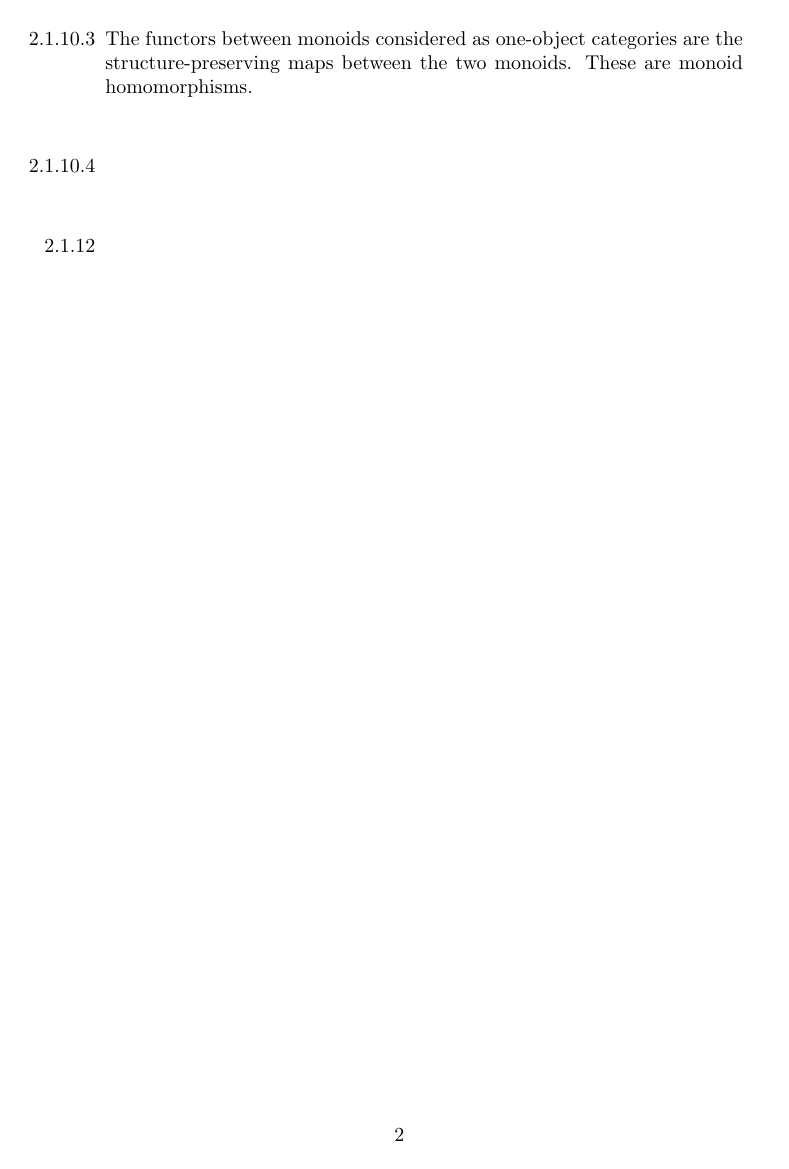
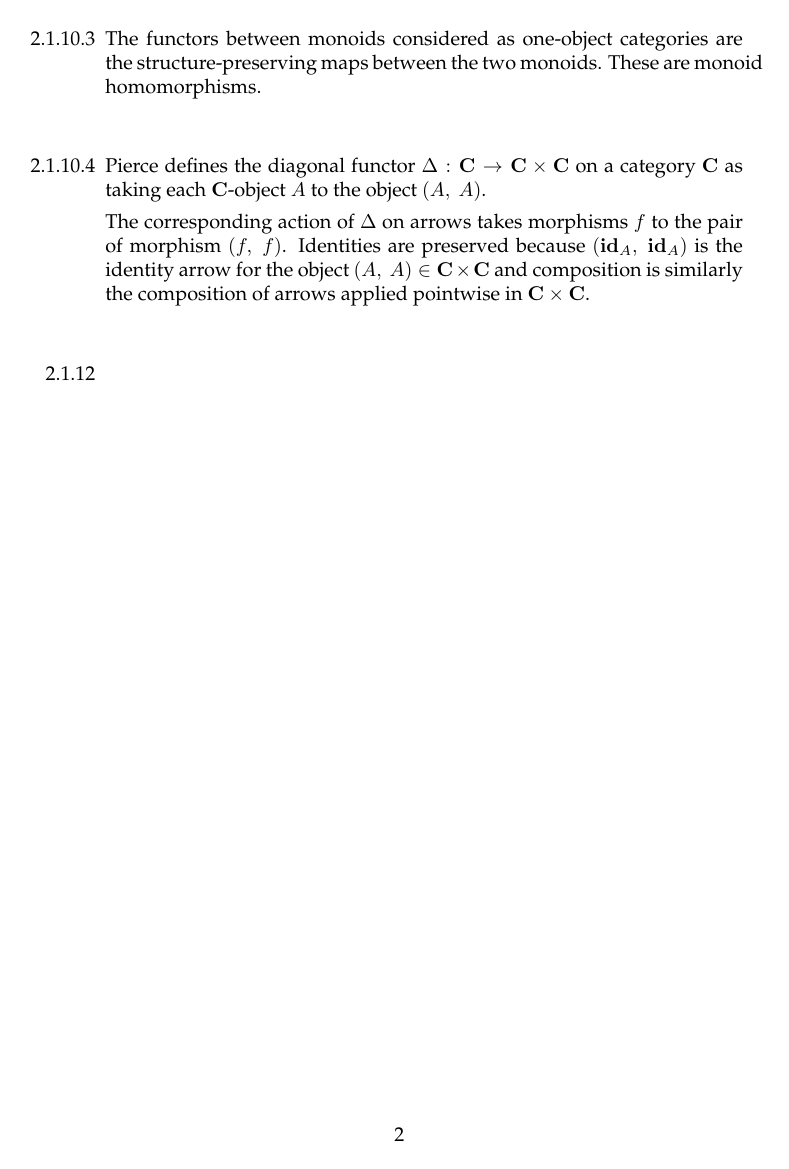
Before and after one commit to bennn/pierce-categories, a LaTeX document (2/2-1.tex): page 2 of 2. Compiled offline with pdfLaTeX.

Commit message:
[2-1] 2.1.10.4

```diff
--- a/2/2-1.tex
+++ b/2/2-1.tex
@@ -1,7 +1,11 @@
 \documentclass{article}
 
 \usepackage{amsmath}
+\usepackage{palatino}
 
+\newcommand{\diag}{\Delta}
+\newcommand{\ccat}{\mathbf{C}}
+\newcommand{\id}{\mathbf{id}}
 \newcommand{\pow}{\mathcal{P}}
 \newcommand{\fpow}{\mathbf{\mathcal{P}}}
 \newcommand{\cset}{\mathbf{Set}}
@@ -52,6 +56,10 @@
 
 \item[]
 \item [2.1.10.4]
+  Pierce defines the diagonal functor $\diag : \ccat \rightarrow \ccat \times \ccat$ on a category $\ccat$ as taking each $\ccat$-object $A$ to the object $(A,~A)$.
+
+  The corresponding action of $\diag$ on arrows takes morphisms $f$ to the pair of morphism $(f,~f)$.
+  Identities are preserved because $(\id_A,~\id_A)$ is the identity arrow for the object $(A,~A) \in \ccat \times \ccat$ and composition is similarly the composition of arrows applied pointwise in $\ccat \times \ccat$.
 
 \item[]
 \item [2.1.12]
```
